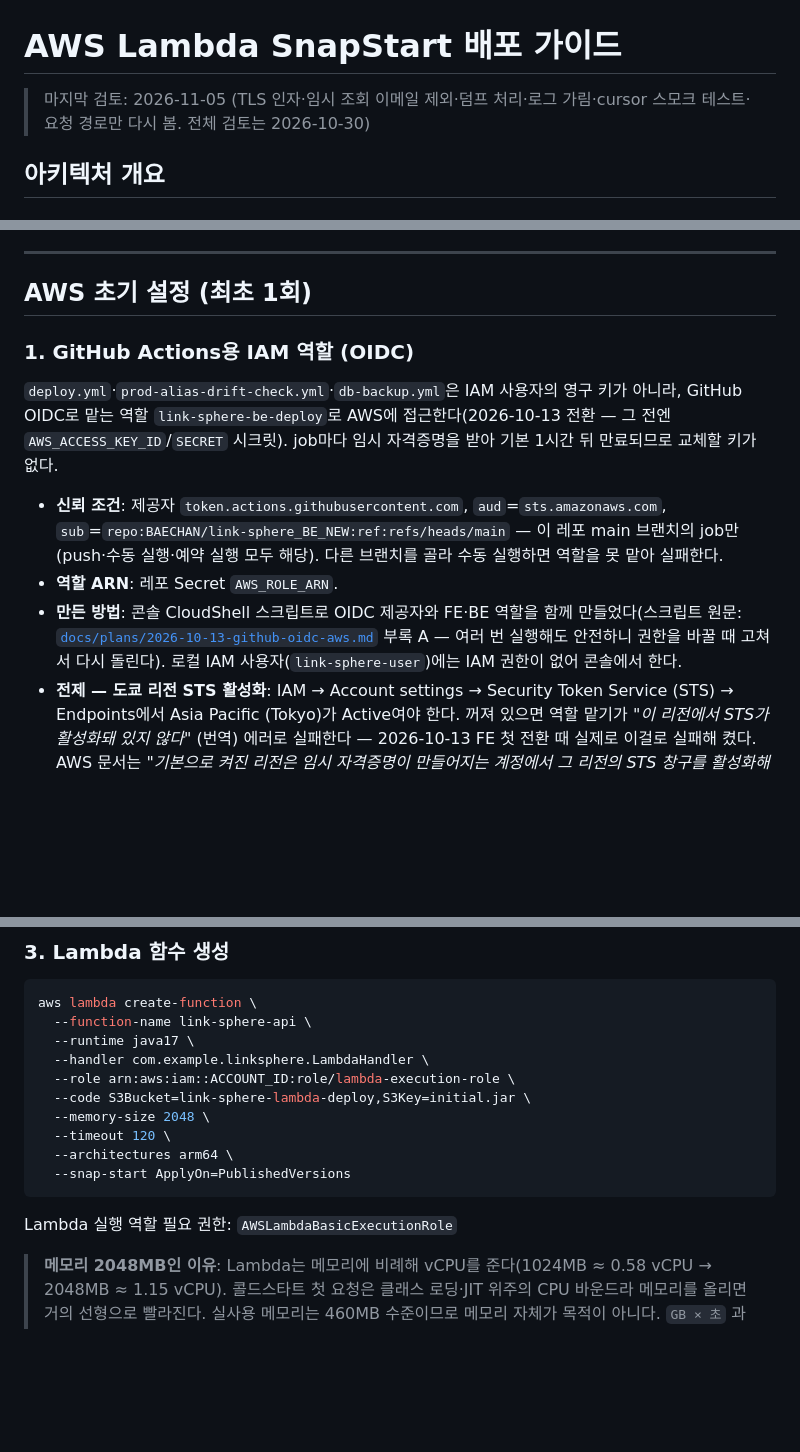
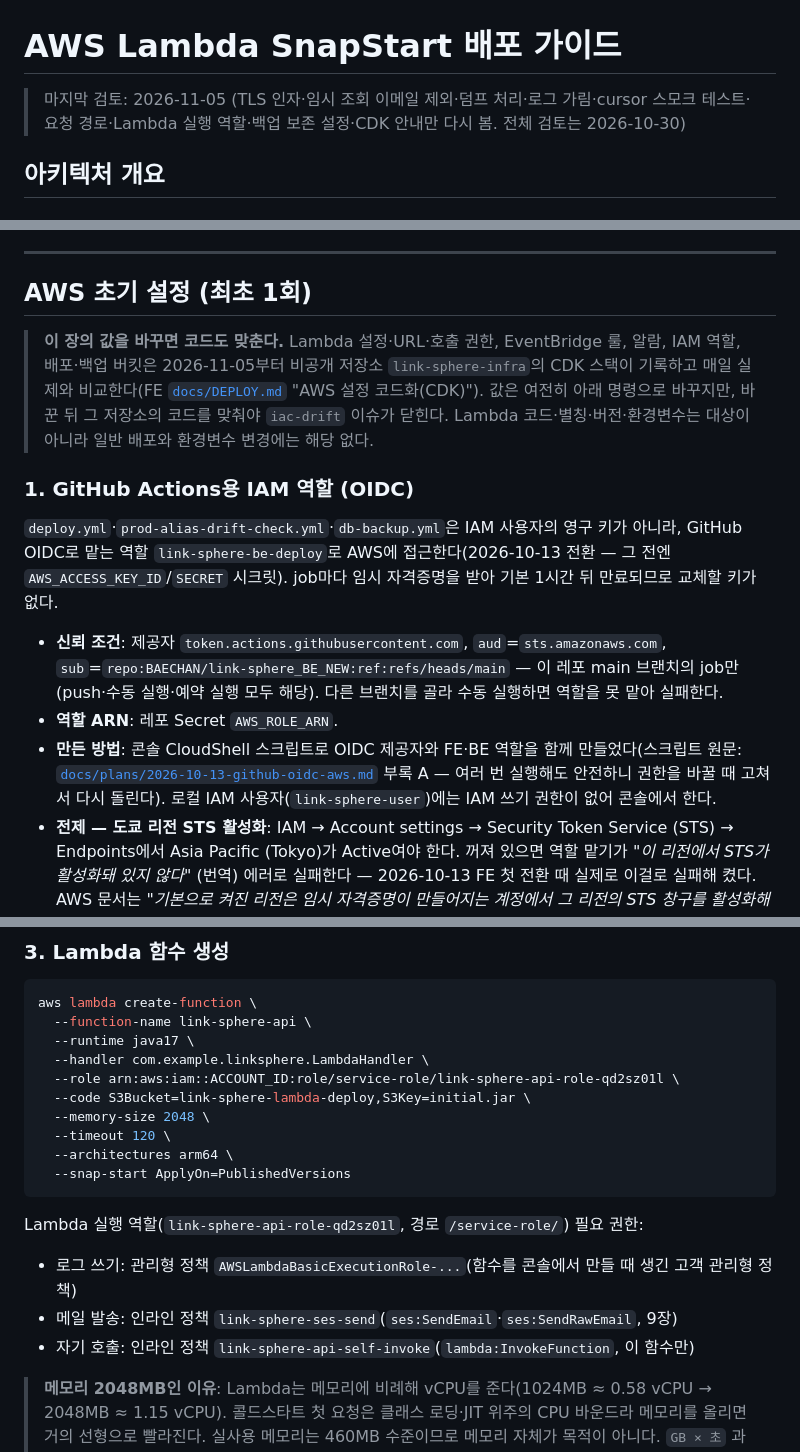
Before and after one commit to BAECHAN/link-sphere_BE_NEW, a Markdown page: docs/DEPLOY.md, 3 parts joined by grey strips. Rendered like a GitHub page; blank space fills up the shorter version.

Commit message:
docs(infra): 실제 Lambda 역할·백업 보존 설정과 CDK 코드화를 문서에 반영 (#172)
CDK 편입 중 문서와 실제가 다른 곳을 찾았고, 이제 일부 설정을 코드가 기록한다.

- docs/DEPLOY.md: Lambda 실행 역할 이름과 필요 권한 정정, 로컬 IAM 서술 정정, 백업 보존 설정 누락 경위, CDK 안내
- docs/RSS-FEED-BOT.md, docs/TRAFFIC-MANAGEMENT.md: IaC 없음 서술 갱신

코드와 배포에는 영향이 없다.

Co-authored-by: Claude Opus 5.5 (1M context) <noreply@anthropic.com>

````diff
--- a/docs/DEPLOY.md
+++ b/docs/DEPLOY.md
@@ -1,6 +1,6 @@
 # AWS Lambda SnapStart 배포 가이드
 
-> 마지막 검토: 2026-11-05 (TLS 인자·임시 조회 이메일 제외·덤프 처리·로그 가림·cursor 스모크 테스트·요청 경로만 다시 봄. 전체 검토는 2026-10-30)
+> 마지막 검토: 2026-11-05 (TLS 인자·임시 조회 이메일 제외·덤프 처리·로그 가림·cursor 스모크 테스트·요청 경로·Lambda 실행 역할·백업 보존 설정·CDK 안내만 다시 봄. 전체 검토는 2026-10-30)
 
 ## 아키텍처 개요
 
@@ -154,6 +154,10 @@ Shadow 공식 변경 내역은 9.0.1에서 _"대부분의 ResourceTransformer
 
 ## AWS 초기 설정 (최초 1회)
 
+> **이 장의 값을 바꾸면 코드도 맞춘다.** Lambda 설정·URL·호출 권한, EventBridge 룰, 알람, IAM 역할, 배포·백업 버킷은 2026-11-05부터 비공개 저장소
+> `link-sphere-infra`의 CDK 스택이 기록하고 매일 실제와 비교한다(FE [`docs/DEPLOY.md`](https://github.com/BAECHAN/link-sphere_FE_NEW/blob/main/docs/DEPLOY.md) "AWS 설정 코드화(CDK)"). 값은 여전히 아래 명령으로
+> 바꾸지만, 바꾼 뒤 그 저장소의 코드를 맞춰야 `iac-drift` 이슈가 닫힌다. Lambda 코드·별칭·버전·환경변수는 대상이 아니라 일반 배포와 환경변수 변경에는 해당 없다.
+
 ### 1. GitHub Actions용 IAM 역할 (OIDC)
 
 `deploy.yml`·`prod-alias-drift-check.yml`·`db-backup.yml`은 IAM 사용자의 영구 키가 아니라, GitHub OIDC로 맡는 역할
@@ -166,7 +170,7 @@ job마다 임시 자격증명을 받아 기본 1시간 뒤 만료되므로 교
 - **역할 ARN**: 레포 Secret `AWS_ROLE_ARN`.
 - **만든 방법**: 콘솔 CloudShell 스크립트로 OIDC 제공자와 FE·BE 역할을 함께 만들었다(스크립트 원문:
   [`docs/plans/2026-10-13-github-oidc-aws.md`](./plans/2026-10-13-github-oidc-aws.md) 부록 A — 여러 번 실행해도
-  안전하니 권한을 바꿀 때 고쳐서 다시 돌린다). 로컬 IAM 사용자(`link-sphere-user`)에는 IAM 권한이 없어 콘솔에서 한다.
+  안전하니 권한을 바꿀 때 고쳐서 다시 돌린다). 로컬 IAM 사용자(`link-sphere-user`)에는 IAM 쓰기 권한이 없어 콘솔에서 한다.
 - **전제 — 도쿄 리전 STS 활성화**: IAM → Account settings → Security Token Service (STS) → Endpoints에서
   Asia Pacific (Tokyo)가 Active여야 한다. 꺼져 있으면 역할 맡기가 _"이 리전에서 STS가 활성화돼 있지 않다"_ (번역)
   에러로 실패한다 — 2026-10-13 FE 첫 전환 때 실제로 이걸로 실패해 켰다. AWS 문서는 _"기본으로 켜진 리전은 임시
@@ -231,7 +235,7 @@ aws lambda create-function \
   --function-name link-sphere-api \
   --runtime java17 \
   --handler com.example.linksphere.LambdaHandler \
-  --role arn:aws:iam::ACCOUNT_ID:role/lambda-execution-role \
+  --role arn:aws:iam::ACCOUNT_ID:role/service-role/link-sphere-api-role-qd2sz01l \
   --code S3Bucket=link-sphere-lambda-deploy,S3Key=initial.jar \
   --memory-size 2048 \
   --timeout 120 \
@@ -239,7 +243,11 @@ aws lambda create-function \
   --snap-start ApplyOn=PublishedVersions
 ```
 
-Lambda 실행 역할 필요 권한: `AWSLambdaBasicExecutionRole`
+Lambda 실행 역할(`link-sphere-api-role-qd2sz01l`, 경로 `/service-role/`) 필요 권한:
+
+- 로그 쓰기: 관리형 정책 `AWSLambdaBasicExecutionRole-...`(함수를 콘솔에서 만들 때 생긴 고객 관리형 정책)
+- 메일 발송: 인라인 정책 `link-sphere-ses-send`(`ses:SendEmail`·`ses:SendRawEmail`, 9장)
+- 자기 호출: 인라인 정책 `link-sphere-api-self-invoke`(`lambda:InvokeFunction`, 이 함수만)
 
 > **메모리 2048MB인 이유**: Lambda는 메모리에 비례해 vCPU를 준다(1024MB ≈ 0.58 vCPU → 2048MB ≈ 1.15 vCPU). 콜드스타트 첫 요청은 클래스 로딩·JIT 위주의 CPU 바운드라 메모리를 올리면 거의 선형으로 빨라진다. 실사용 메모리는 460MB 수준이므로 메모리 자체가 목적이 아니다. `GB × 초` 과금이라 실행 시간이 줄어 **비용은 거의 중립**이다. ([PERFORMANCE.md](./PERFORMANCE.md))
 
````
Also changed, not shown: other parts of docs/DEPLOY.md (+2 -0 lines), docs/RSS-FEED-BOT.md (+2 -2 lines), docs/TRAFFIC-MANAGEMENT.md (+1 -1 lines).
